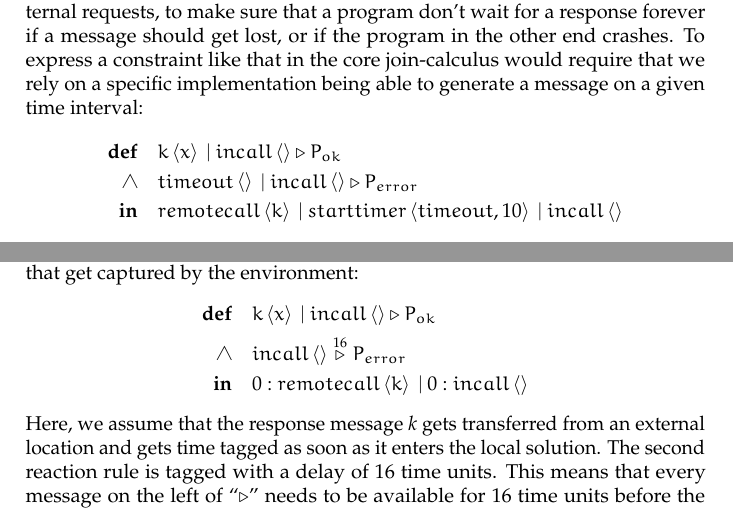
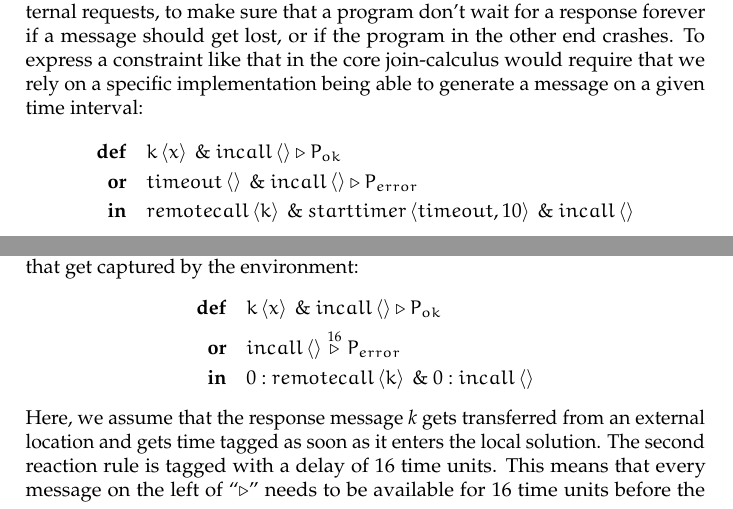
Before and after one commit to ulrikrasmussen/Bachelorprojekt, a LaTeX thesis (report/report.tex, which reads report/chap/language.tex): two parts of pages 9 and 10 of 45 before the commit and two parts of pages 9 and 10 of 47 after it, joined at a grey line, cut so that both start at the same text. Compiled offline with pdfLaTeX.

Commit message:
fixed syntax.

```diff
--- a/report/chap/language.tex
+++ b/report/chap/language.tex
@@ -330,10 +330,10 @@ constraint like that in the core join-calculus would require that we
 rely on a specific implementation being able to generate a message on
 a given time interval:
 \begin{align*}
-  \textbf{def}\quad & \atm k<x> ~|~ \atm incall<> \triangleright P_{ok} \\
-  \land\quad & \atm timeout<> ~|~ \atm incall<> \triangleright P_{error} \\
-  \textbf{in}\quad & \atm remotecall<k> ~|~ \atm starttimer<timeout, 10>
-                                      ~|~ \atm incall<>
+  \textbf{def}\quad & \atm k<x> ~\&~ \atm incall<> \triangleright P_{ok} \\
+  \mathbf{or}\quad & \atm timeout<> ~\&~ \atm incall<> \triangleright P_{error} \\
+  \textbf{in}\quad & \atm remotecall<k> ~\&~ \atm starttimer<timeout, 10>
+                                      ~\&~ \atm incall<>
 \end{align*}
 In the example above, \emph{remotecall} is given $10$ time units to
 return a result on the name \emph{k}. If \emph{k} makes it before the
@@ -371,9 +371,9 @@ and all reactions are tagged with a
 We can now model the example above without depending on special
 messages that get captured by the environment:
 \begin{align*}
-  \textbf{def}\quad & \atm k<x> ~|~ \atm incall<> \triangleright P_{ok} \\
-  \land\quad & \atm incall<> \stackrel{16}{\triangleright} P_{error} \\
-  \textbf{in}\quad & \atm 0:remotecall<k> ~|~ \atm 0:incall<>
+  \textbf{def}\quad & \atm k<x> ~\&~ \atm incall<> \triangleright P_{ok} \\
+  \mathbf{or}\quad & \atm incall<> \stackrel{16}{\triangleright} P_{error} \\
+  \textbf{in}\quad & \atm 0:remotecall<k> ~\&~ \atm 0:incall<>
 \end{align*}
 Here, we assume that the response message \emph{k} gets transferred
 from an external location and gets time tagged as soon as it enters
--- a/report/report.tex
+++ b/report/report.tex
@@ -5,6 +5,8 @@
 
 \usepackage{tikz}
 \usetikzlibrary{snakes,arrows,shapes}
+
+\usepackage{pdfpages}
 
 % Font and input encoding
 \usepackage[T1]{fontenc}
```
Also changed, not shown: report/chap/language.tex (2 more changed lines), report/report.tex (5 more changed lines).
